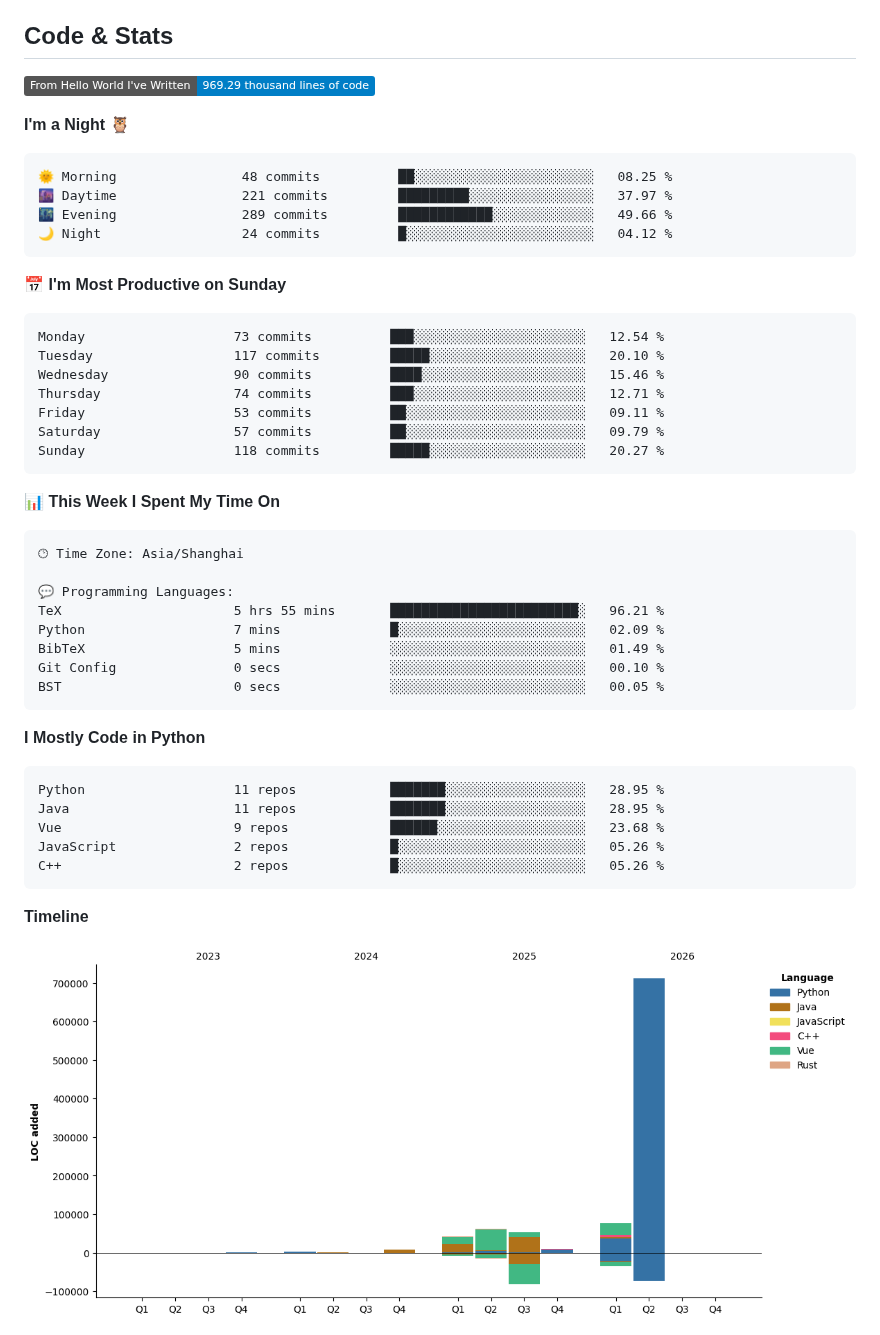
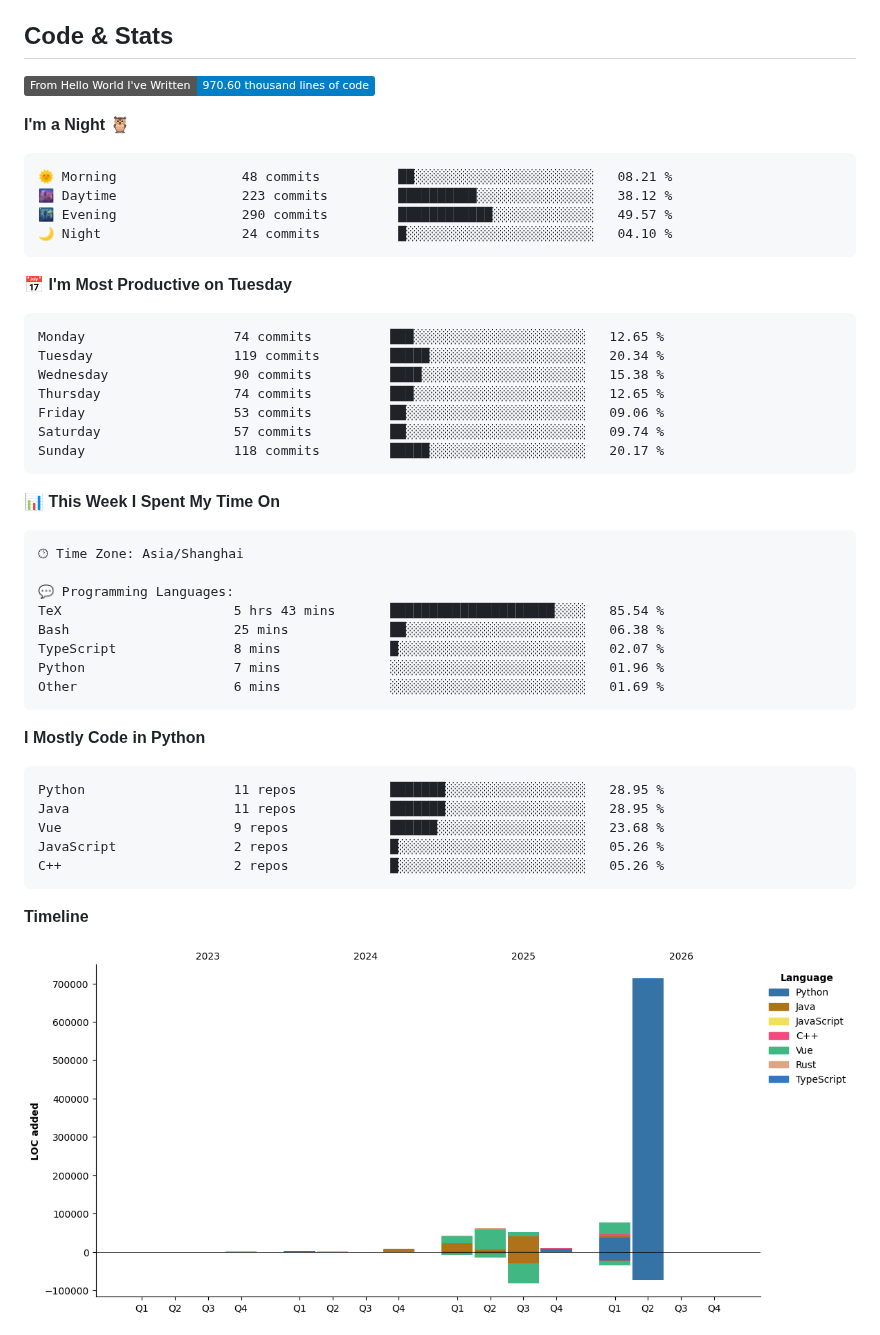
Before and after one commit to zhifengmuxue/zhifengmuxue, a Markdown page: README.md, the part around one of its changes. Rendered like a GitHub page; pictures changed too: assets/bar_graph.png; badges without logos.

Commit message:
Updated with Dev Metrics

````diff
--- a/README.md
+++ b/README.md
@@ -31,26 +31,26 @@ I hope to consolidate ongoing learning into reusable knowledge through projects,
 ## Code & Stats
 
 <!--START_SECTION:waka-->
-![Lines of code](https://img.shields.io/badge/From%20Hello%20World%20I%27ve%20Written-969.29%20thousand%20lines%20of%20code-blue?style=flat)
+![Lines of code](https://img.shields.io/badge/From%20Hello%20World%20I%27ve%20Written-970.60%20thousand%20lines%20of%20code-blue?style=flat)
 
 **I'm a Night 🦉**
 
 ```text
-🌞 Morning                48 commits          ██░░░░░░░░░░░░░░░░░░░░░░░   08.25 %
-🌆 Daytime                221 commits         █████████░░░░░░░░░░░░░░░░   37.97 %
-🌃 Evening                289 commits         ████████████░░░░░░░░░░░░░   49.66 %
-🌙 Night                  24 commits          █░░░░░░░░░░░░░░░░░░░░░░░░   04.12 %
+🌞 Morning                48 commits          ██░░░░░░░░░░░░░░░░░░░░░░░   08.21 %
+🌆 Daytime                223 commits         ██████████░░░░░░░░░░░░░░░   38.12 %
+🌃 Evening                290 commits         ████████████░░░░░░░░░░░░░   49.57 %
+🌙 Night                  24 commits          █░░░░░░░░░░░░░░░░░░░░░░░░   04.10 %
 ```
-📅 **I'm Most Productive on Sunday**
+📅 **I'm Most Productive on Tuesday**
 
 ```text
-Monday                   73 commits          ███░░░░░░░░░░░░░░░░░░░░░░   12.54 %
-Tuesday                  117 commits         █████░░░░░░░░░░░░░░░░░░░░   20.10 %
-Wednesday                90 commits          ████░░░░░░░░░░░░░░░░░░░░░   15.46 %
-Thursday                 74 commits          ███░░░░░░░░░░░░░░░░░░░░░░   12.71 %
-Friday                   53 commits          ██░░░░░░░░░░░░░░░░░░░░░░░   09.11 %
-Saturday                 57 commits          ██░░░░░░░░░░░░░░░░░░░░░░░   09.79 %
-Sunday                   118 commits         █████░░░░░░░░░░░░░░░░░░░░   20.27 %
+Monday                   74 commits          ███░░░░░░░░░░░░░░░░░░░░░░   12.65 %
+Tuesday                  119 commits         █████░░░░░░░░░░░░░░░░░░░░   20.34 %
+Wednesday                90 commits          ████░░░░░░░░░░░░░░░░░░░░░   15.38 %
+Thursday                 74 commits          ███░░░░░░░░░░░░░░░░░░░░░░   12.65 %
+Friday                   53 commits          ██░░░░░░░░░░░░░░░░░░░░░░░   09.06 %
+Saturday                 57 commits          ██░░░░░░░░░░░░░░░░░░░░░░░   09.74 %
+Sunday                   118 commits         █████░░░░░░░░░░░░░░░░░░░░   20.17 %
 ```
 
 
@@ -60,11 +60,11 @@ Sunday                   118 commits         █████░░░░░░
 🕑︎ Time Zone: Asia/Shanghai
 
 💬 Programming Languages:
-TeX                      5 hrs 55 mins       ████████████████████████░   96.21 %
-Python                   7 mins              █░░░░░░░░░░░░░░░░░░░░░░░░   02.09 %
-BibTeX                   5 mins              ░░░░░░░░░░░░░░░░░░░░░░░░░   01.49 %
-Git Config               0 secs              ░░░░░░░░░░░░░░░░░░░░░░░░░   00.10 %
-BST                      0 secs              ░░░░░░░░░░░░░░░░░░░░░░░░░   00.05 %
+TeX                      5 hrs 43 mins       █████████████████████░░░░   85.54 %
+Bash                     25 mins             ██░░░░░░░░░░░░░░░░░░░░░░░   06.38 %
+TypeScript               8 mins              █░░░░░░░░░░░░░░░░░░░░░░░░   02.07 %
+Python                   7 mins              ░░░░░░░░░░░░░░░░░░░░░░░░░   01.96 %
+Other                    6 mins              ░░░░░░░░░░░░░░░░░░░░░░░░░   01.69 %
 ```
 
 **I Mostly Code in Python**
````
Also changed, not shown: other parts of README.md (+1 -1 lines).
